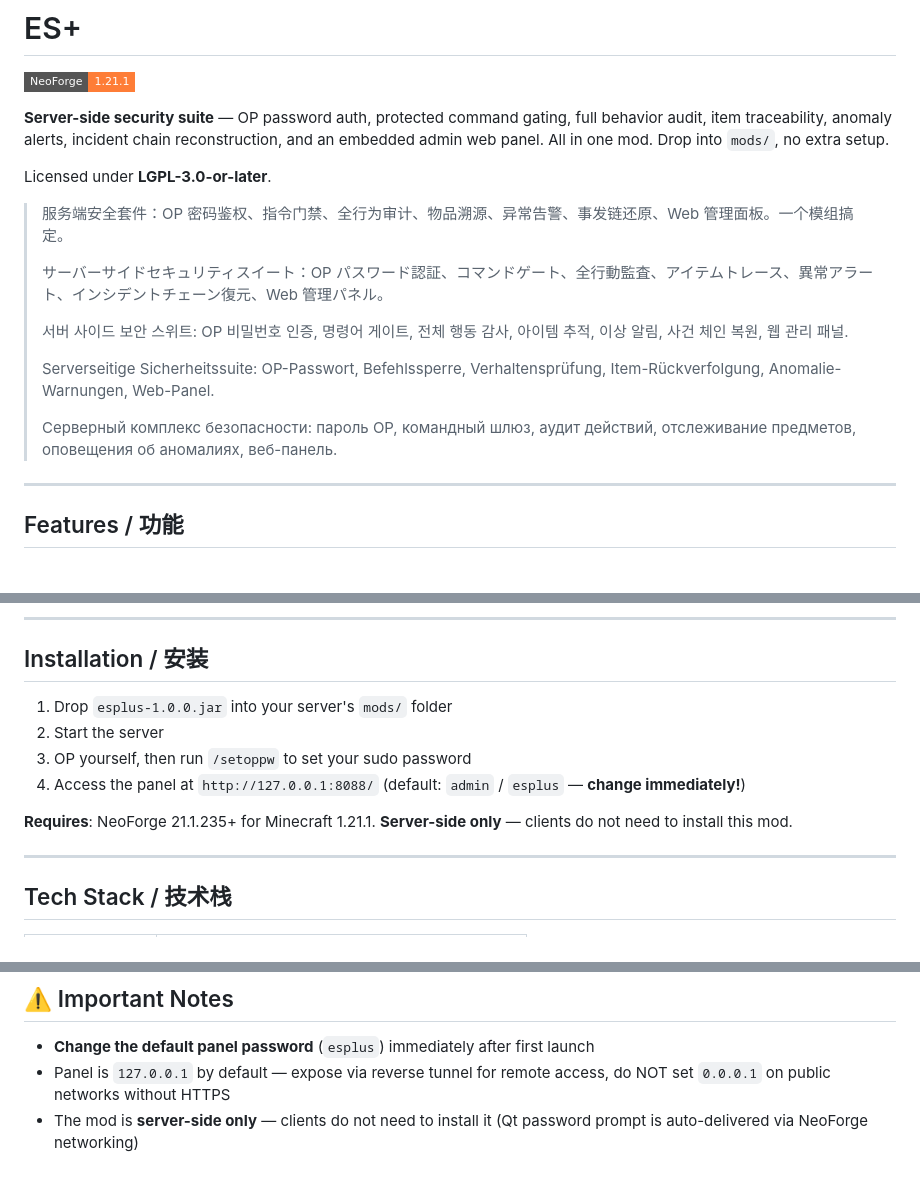
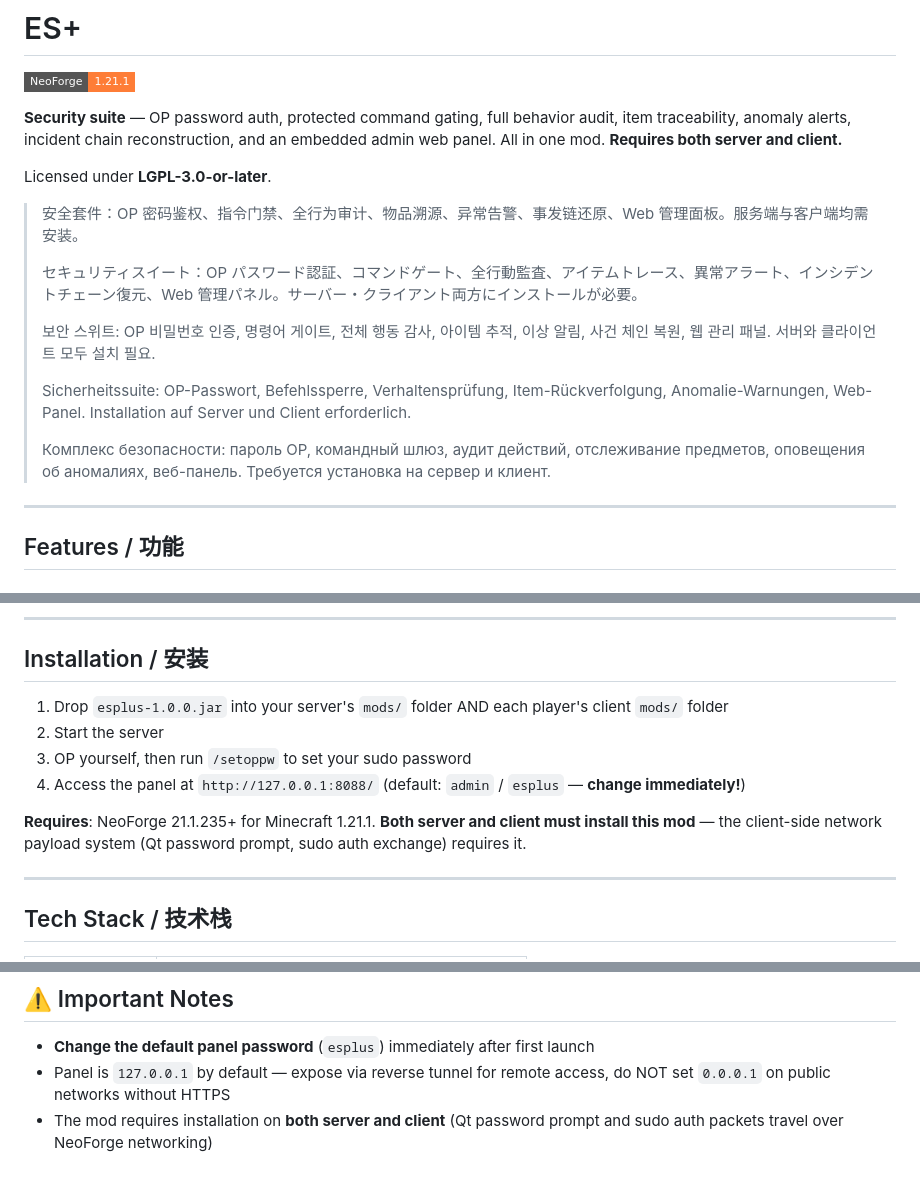
Before and after one commit to FORGE24/ESPlus, a Markdown page: MODRINTH.md, 3 parts joined by grey strips. Drawn GitHub-style; badges without logos.

```diff
--- a/MODRINTH.md
+++ b/MODRINTH.md
@@ -2,19 +2,19 @@
 
 [![NeoForge](https://img.shields.io/badge/NeoForge-1.21.1-orange?style=flat-square)](https://neoforged.net/)
 
-**Server-side security suite** — OP password auth, protected command gating, full behavior audit, item traceability, anomaly alerts, incident chain reconstruction, and an embedded admin web panel. All in one mod. Drop into `mods/`, no extra setup.
+**Security suite** — OP password auth, protected command gating, full behavior audit, item traceability, anomaly alerts, incident chain reconstruction, and an embedded admin web panel. All in one mod. **Requires both server and client.**
 
 Licensed under **LGPL-3.0-or-later**.
 
-> 服务端安全套件：OP 密码鉴权、指令门禁、全行为审计、物品溯源、异常告警、事发链还原、Web 管理面板。一个模组搞定。
+> 安全套件：OP 密码鉴权、指令门禁、全行为审计、物品溯源、异常告警、事发链还原、Web 管理面板。服务端与客户端均需安装。
 >
-> サーバーサイドセキュリティスイート：OP パスワード認証、コマンドゲート、全行動監査、アイテムトレース、異常アラート、インシデントチェーン復元、Web 管理パネル。
+> セキュリティスイート：OP パスワード認証、コマンドゲート、全行動監査、アイテムトレース、異常アラート、インシデントチェーン復元、Web 管理パネル。サーバー・クライアント両方にインストールが必要。
 >
-> 서버 사이드 보안 스위트: OP 비밀번호 인증, 명령어 게이트, 전체 행동 감사, 아이템 추적, 이상 알림, 사건 체인 복원, 웹 관리 패널.
+> 보안 스위트: OP 비밀번호 인증, 명령어 게이트, 전체 행동 감사, 아이템 추적, 이상 알림, 사건 체인 복원, 웹 관리 패널. 서버와 클라이언트 모두 설치 필요.
 >
-> Serverseitige Sicherheitssuite: OP-Passwort, Befehlssperre, Verhaltensprüfung, Item-Rückverfolgung, Anomalie-Warnungen, Web-Panel.
+> Sicherheitssuite: OP-Passwort, Befehlssperre, Verhaltensprüfung, Item-Rückverfolgung, Anomalie-Warnungen, Web-Panel. Installation auf Server und Client erforderlich.
 >
-> Серверный комплекс безопасности: пароль OP, командный шлюз, аудит действий, отслеживание предметов, оповещения об аномалиях, веб-панель.
+> Комплекс безопасности: пароль OP, командный шлюз, аудит действий, отслеживание предметов, оповещения об аномалиях, веб-панель. Требуется установка на сервер и клиент.
 
 ---
 
@@ -88,12 +88,12 @@ panelBindAddress = "127.0.0.1" # Keep localhost; expose via reverse tunnel
 
 ## Installation / 安装
 
-1. Drop `esplus-1.0.0.jar` into your server's `mods/` folder
+1. Drop `esplus-1.0.0.jar` into your server's `mods/` folder AND each player's client `mods/` folder
 2. Start the server
 3. OP yourself, then run `/setoppw` to set your sudo password
 4. Access the panel at `http://127.0.0.1:8088/` (default: `admin` / `esplus` — **change immediately!**)
 
-**Requires**: NeoForge 21.1.235+ for Minecraft 1.21.1. **Server-side only** — clients do not need to install this mod.
+**Requires**: NeoForge 21.1.235+ for Minecraft 1.21.1. **Both server and client must install this mod** — the client-side network payload system (Qt password prompt, sudo auth exchange) requires it.
 
 ---
 
@@ -112,4 +112,4 @@ panelBindAddress = "127.0.0.1" # Keep localhost; expose via reverse tunnel
 
 - **Change the default panel password** (`esplus`) immediately after first launch
 - Panel is `127.0.0.1` by default — expose via reverse tunnel for remote access, do NOT set `0.0.0.1` on public networks without HTTPS
-- The mod is **server-side only** — clients do not need to install it (Qt password prompt is auto-delivered via NeoForge networking)
+- The mod requires installation on **both server and client** (Qt password prompt and sudo auth packets travel over NeoForge networking)
```
Also changed, not shown: OVERVIEW.md (+1 -1 lines), README.md (+6 -6 lines).
